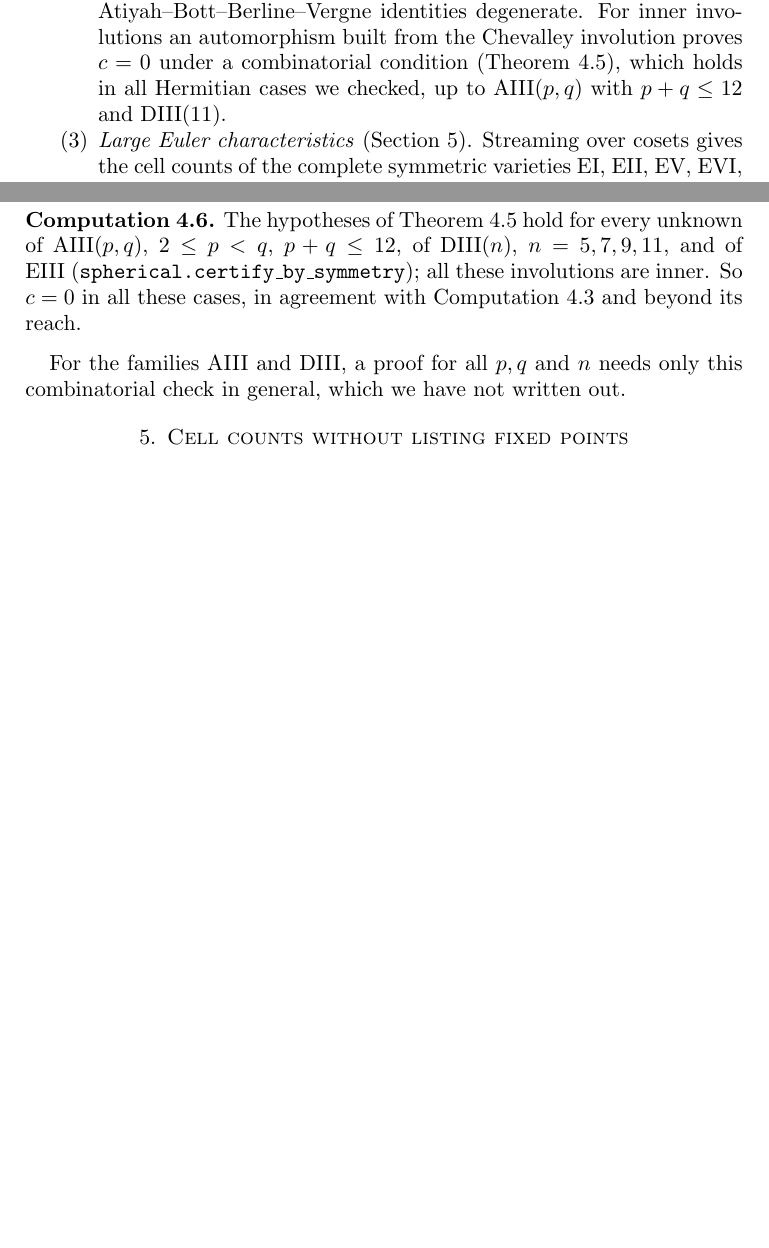
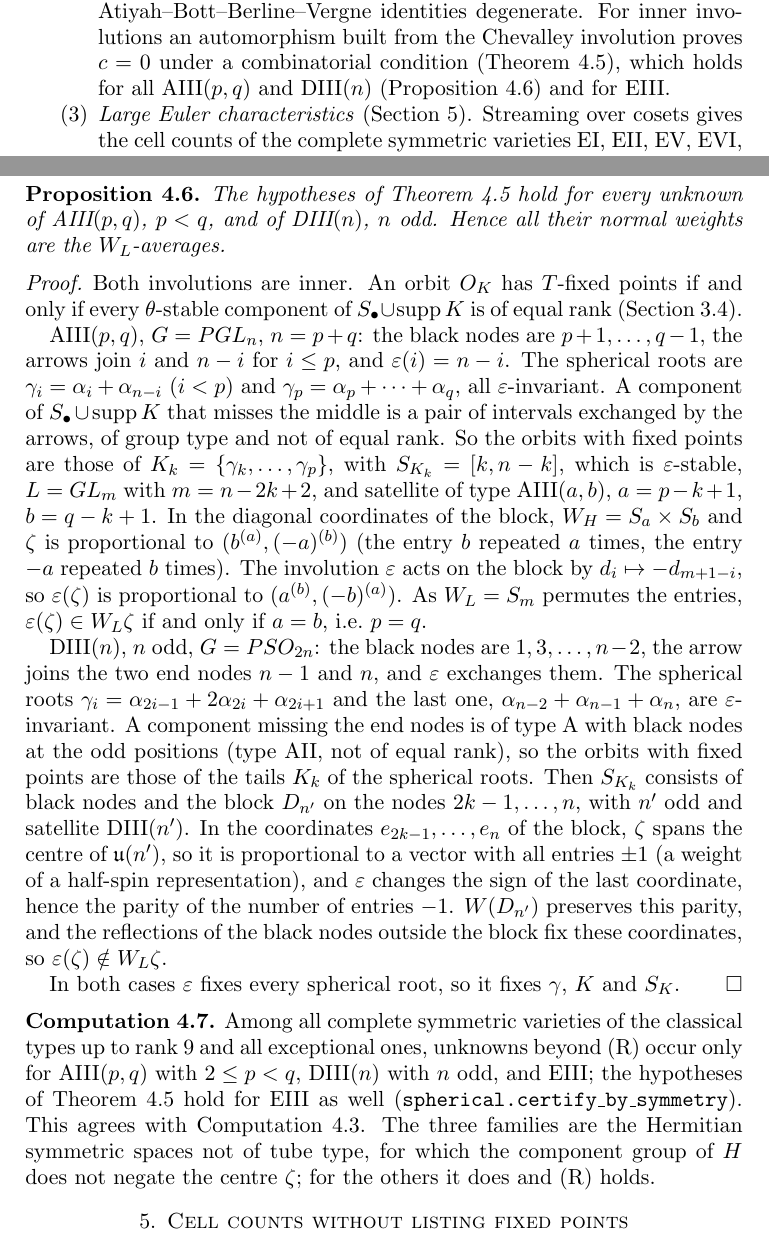
Before and after one commit to konradvoelkel/quadric, a LaTeX paper (paper/bbcells.tex): two parts of pages 3 and 12 of 23 before the commit and two parts of pages 3 and 12 of 24 after it, joined at a grey line, cut so that both start at the same text, the shorter picture padded with empty space. Compiled offline with pdfLaTeX.

Commit message:
The opposition hypotheses hold for all AIII(p,q) and DIII(n)
- paper, Proposition "oppositionAD": for AIII(p,q), p < q, and DIII(n), n
  odd, the orbits with fixed points are the tails of the spherical roots;
  the Hermitian block is S(GL_a x GL_b), a != b, resp. U(n') in SO(2n');
  epsilon = -w_0 fixes every spherical root and maps zeta out of its
  W_L-orbit (the multiset of the entries changes, resp. the parity of the
  signs of the half-spin weight). With the theorem, all normal weights of
  these varieties are the W_L-averages; EIII is computed.
- Among all complete symmetric varieties of classical type up to rank 9
  and all exceptional ones, unknowns beyond (R) occur only in AIII (p != q,
  p >= 2), DIII (n odd) and EIII, the Hermitian spaces not of tube type.
- docs/spherical.md section 7 and open problems, PLAN.

Co-Authored-By: Claude Opus 5.5 <noreply@anthropic.com>
Claude-Session: https://claude.ai/code/session_01Vw5vFskAYbSL8h1fGQx8XY

```diff
--- a/paper/bbcells.tex
+++ b/paper/bbcells.tex
@@ -142,8 +142,8 @@ palindromic. This certifies $c=0$ in
 all Hermitian cases we tested, including those where the
 Atiyah--Bott--Berline--Vergne identities degenerate. For inner involutions
 an automorphism built from the Chevalley involution proves $c=0$ under a
-combinatorial condition (Theorem~\ref{thm:opposition}), which holds in all
-Hermitian cases we checked, up to AIII$(p,q)$ with $p+q\le12$ and DIII(11).
+combinatorial condition (Theorem~\ref{thm:opposition}), which holds for all
+AIII$(p,q)$ and DIII$(n)$ (Proposition~\ref{prop:oppositionAD}) and for EIII.
 \item \emph{Large Euler characteristics} (Section~\ref{sec:large}).
 Streaming over cosets gives the cell counts of the complete symmetric
 varieties EI, EII, EV, EVI, EVII and EIX, up to $28\,373\,976$ fixed points.
@@ -661,16 +661,62 @@ $c\,\varepsilon(\zeta)=c\,u(\zeta)$, and $c=0$ since
 $\varepsilon(\zeta)\notin W_{L_K}\zeta$.
 \end{proof}
 
+\begin{proposition}\label{prop:oppositionAD}
+The hypotheses of Theorem~\ref{thm:opposition} hold for every unknown of
+AIII$(p,q)$, $p<q$, and of DIII$(n)$, $n$ odd. Hence all their normal weights
+are the $W_L$-averages.
+\end{proposition}
+\begin{proof}
+Both involutions are inner. An orbit $O_K$ has $T$-fixed points if and only
+if every $\theta$-stable component of $S_\bullet\cup\supp K$ is of equal rank
+(Section~\ref{subsec:symmetric}).
+
+AIII$(p,q)$, $G=PGL_n$, $n=p+q$: the black nodes are $p+1,\dots,q-1$, the
+arrows join $i$ and $n-i$ for $i\le p$, and $\varepsilon(i)=n-i$. The
+spherical roots are $\gamma_i=\alpha_i+\alpha_{n-i}$ ($i<p$) and
+$\gamma_p=\alpha_p+\dots+\alpha_q$, all $\varepsilon$-invariant. A component of
+$S_\bullet\cup\supp K$ that misses the middle is a pair of intervals exchanged
+by the arrows, of group type and not of equal rank. So the orbits with fixed
+points are those of $K_k=\{\gamma_k,\dots,\gamma_p\}$, with
+$S_{K_k}=[k,n-k]$, which is $\varepsilon$-stable, $L=GL_m$ with $m=n-2k+2$,
+and satellite of type AIII$(a,b)$, $a=p-k+1$, $b=q-k+1$. In the diagonal
+coordinates of the block, $W_H=S_a\times S_b$ and $\zeta$ is proportional to
+$(b^{(a)},(-a)^{(b)})$ (the entry $b$ repeated $a$ times, the entry $-a$
+repeated $b$ times). The involution $\varepsilon$ acts on the block by
+$d_i\mapsto -d_{m+1-i}$, so $\varepsilon(\zeta)$ is proportional to
+$(a^{(b)},(-b)^{(a)})$. As $W_L=S_m$ permutes the entries, $\varepsilon(\zeta)\in
+W_L\zeta$ if and only if $a=b$, i.e.\ $p=q$.
+
+DIII$(n)$, $n$ odd, $G=PSO_{2n}$: the black nodes are $1,3,\dots,n-2$, the arrow
+joins the two end nodes $n-1$ and $n$, and $\varepsilon$ exchanges them. The
+spherical roots $\gamma_i=\alpha_{2i-1}+2\alpha_{2i}+\alpha_{2i+1}$ and the last
+one, $\alpha_{n-2}+\alpha_{n-1}+\alpha_n$, are $\varepsilon$-invariant. A
+component missing the end nodes is of type A with black nodes at the odd
+positions (type AII, not of equal rank), so the orbits with fixed points are
+those of the tails $K_k$ of the spherical roots. Then $S_{K_k}$ consists of
+black nodes and the block $D_{n'}$ on the nodes $2k-1,\dots,n$, with $n'$
+odd and satellite DIII$(n')$. In the coordinates $e_{2k-1},\dots,e_n$ of the
+block, $\zeta$ spans the centre of $\mathfrak u(n')$, so it is proportional to a
+vector with all entries $\pm1$ (a weight of a half-spin representation), and
+$\varepsilon$ changes the sign of the last coordinate, hence the parity of the
+number of entries $-1$. $W(D_{n'})$ preserves this parity, and the
+reflections of the black nodes outside the block fix these coordinates, so
+$\varepsilon(\zeta)\notin W_L\zeta$.
+
+In both cases $\varepsilon$ fixes every spherical root, so it fixes $\gamma$,
+$K$ and $S_K$.
+\end{proof}
+
 \begin{computation}\label{comp:opposition}
-The hypotheses of Theorem~\ref{thm:opposition} hold for every unknown of
-AIII$(p,q)$, $2\le p<q$, $p+q\le12$, of DIII$(n)$, $n=5,7,9,11$, and of EIII
-(\code{spherical.certify\_by\_symmetry}); all these involutions are inner. So
-$c=0$ in all these cases, in agreement with Computation~\ref{comp:certified}
-and beyond its reach.
+Among all complete symmetric varieties of the classical types up to rank $9$
+and all exceptional ones, unknowns beyond \textup{(R)} occur only for
+AIII$(p,q)$ with $2\le p<q$, DIII$(n)$ with $n$ odd, and EIII; the hypotheses of
+Theorem~\ref{thm:opposition} hold for EIII as well
+(\code{spherical.certify\_by\_symmetry}). This agrees with
+Computation~\ref{comp:certified}. The three families are the Hermitian
+symmetric spaces not of tube type, for which the component group of $H$
+does not negate the centre $\zeta$; for the others it does and (R) holds.
 \end{computation}
-
-For the families AIII and DIII, a proof for all $p,q$ and $n$ needs only
-this combinatorial check in general, which we have not written out.
 
 % ===========================================================================
 \section{Cell counts without listing fixed points}\label{sec:large}
```
Also changed, not shown: PLAN.md (+2 -3 lines), docs/spherical.md (+14 -5 lines), paper/bbcells.tex (7 more changed lines).
